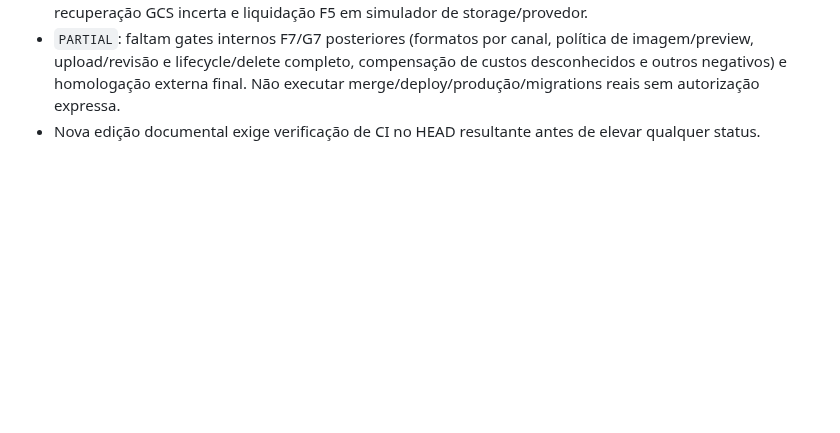
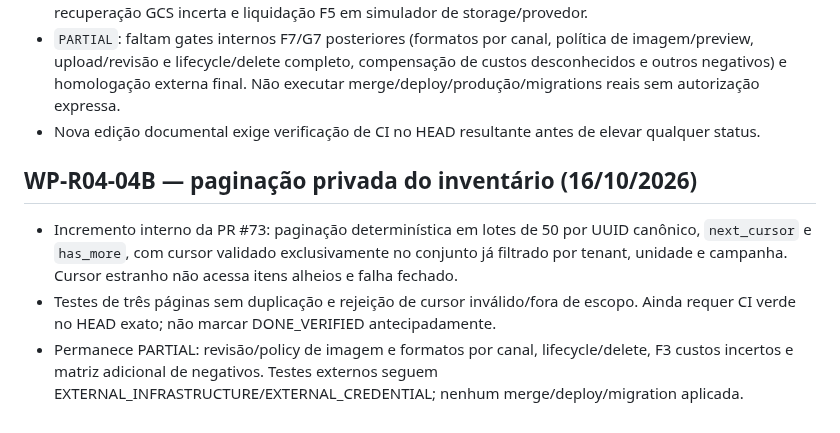
Before and after one commit to faabio3131/f-m-tecnologia-campaia, a Markdown page: AGENTS.md, the part around the change. GitHub-like rendering; blank space fills up the shorter version.

Commit message:
docs(agents): record scoped creative pagination work and remaining gate

```diff
--- a/AGENTS.md
+++ b/AGENTS.md
@@ -934,3 +934,9 @@ Se qualquer requisito crítico estiver aberto, CampaIA não recebe status `COMER
 - Confirmados internamente na CI: POST de geração Gemini governada, contrato de preço por política F5 configurável, orçamento de IA F3, PNG privado, leitura autenticada, replay sem reenvio, cross-tenant, recuperação GCS incerta e liquidação F5 em simulador de storage/provedor.
 - `PARTIAL`: faltam gates internos F7/G7 posteriores (formatos por canal, política de imagem/preview, upload/revisão e lifecycle/delete completo, compensação de custos desconhecidos e outros negativos) e homologação externa final. Não executar merge/deploy/produção/migrations reais sem autorização expressa.
 - Nova edição documental exige verificação de CI no HEAD resultante antes de elevar qualquer status.
+
+
+## WP-R04-04B — paginação privada do inventário (16/10/2026)
+- Incremento interno da PR #73: paginação determinística em lotes de 50 por UUID canônico, `next_cursor` e `has_more`, com cursor validado exclusivamente no conjunto já filtrado por tenant, unidade e campanha. Cursor estranho não acessa itens alheios e falha fechado.
+- Testes de três páginas sem duplicação e rejeição de cursor inválido/fora de escopo. Ainda requer CI verde no HEAD exato; não marcar DONE_VERIFIED antecipadamente.
+- Permanece PARTIAL: revisão/policy de imagem e formatos por canal, lifecycle/delete, F3 custos incertos e matriz adicional de negativos. Testes externos seguem EXTERNAL_INFRASTRUCTURE/EXTERNAL_CREDENTIAL; nenhum merge/deploy/migration aplicada.
```
